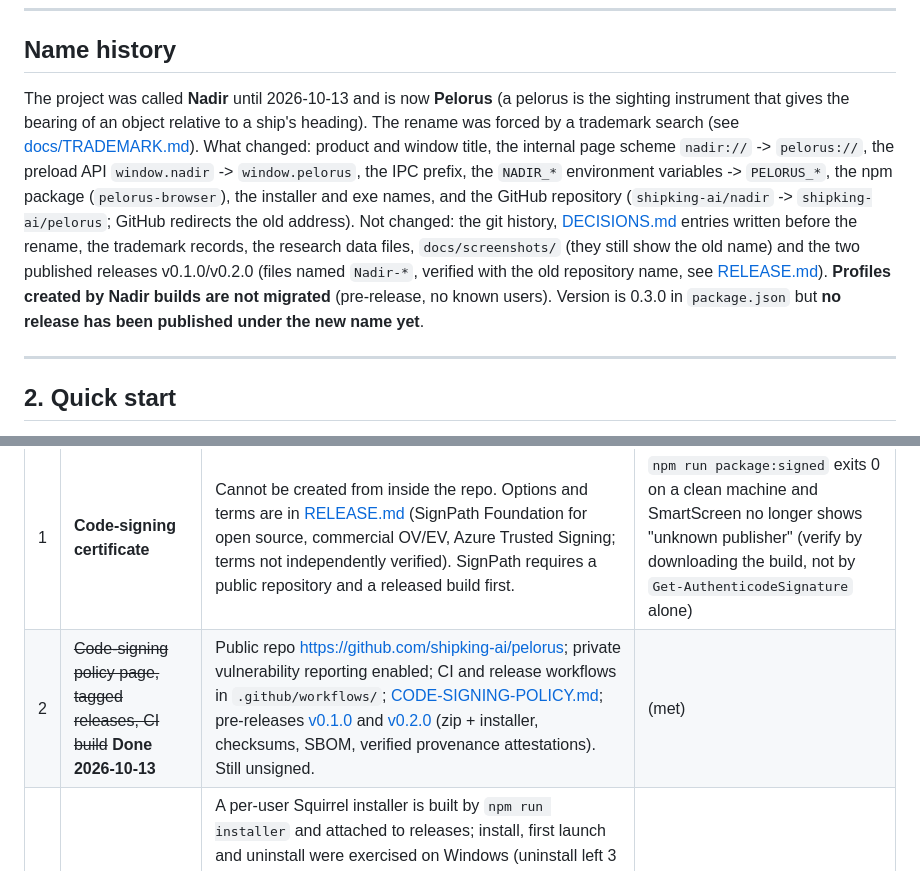
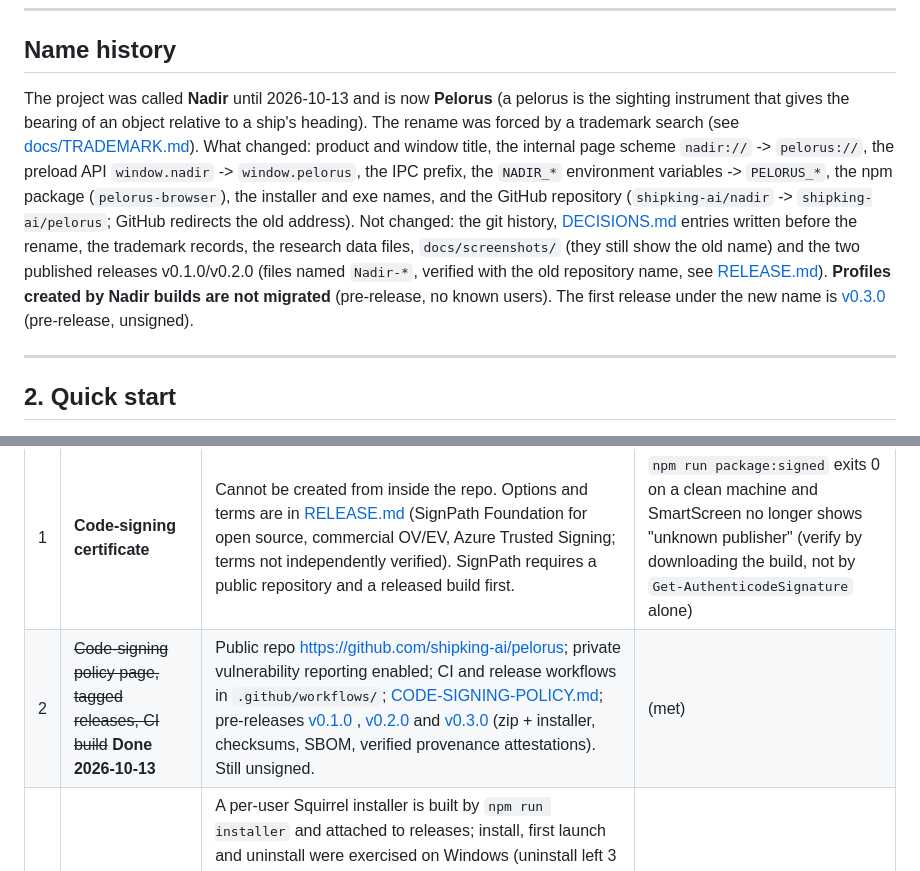
Before and after one commit to shipking-ai/nadir, a Markdown page: HANDOFF.md, 2 parts joined by grey strips. GitHub-like rendering.

```diff
--- a/HANDOFF.md
+++ b/HANDOFF.md
@@ -19,7 +19,7 @@ This file is for anyone picking the project up: what exists, how to run and veri
 
 ## Name history
 
-The project was called **Nadir** until 2026-10-13 and is now **Pelorus** (a pelorus is the sighting instrument that gives the bearing of an object relative to a ship's heading). The rename was forced by a trademark search (see [docs/TRADEMARK.md](docs/TRADEMARK.md)). What changed: product and window title, the internal page scheme `nadir://` -> `pelorus://`, the preload API `window.nadir` -> `window.pelorus`, the IPC prefix, the `NADIR_*` environment variables -> `PELORUS_*`, the npm package (`pelorus-browser`), the installer and exe names, and the GitHub repository (`shipking-ai/nadir` -> `shipking-ai/pelorus`; GitHub redirects the old address). Not changed: the git history, [DECISIONS.md](docs/DECISIONS.md) entries written before the rename, the trademark records, the research data files, `docs/screenshots/` (they still show the old name) and the two published releases v0.1.0/v0.2.0 (files named `Nadir-*`, verified with the old repository name, see [RELEASE.md](docs/RELEASE.md)). **Profiles created by Nadir builds are not migrated** (pre-release, no known users). Version is 0.3.0 in `package.json` but **no release has been published under the new name yet**.
+The project was called **Nadir** until 2026-10-13 and is now **Pelorus** (a pelorus is the sighting instrument that gives the bearing of an object relative to a ship's heading). The rename was forced by a trademark search (see [docs/TRADEMARK.md](docs/TRADEMARK.md)). What changed: product and window title, the internal page scheme `nadir://` -> `pelorus://`, the preload API `window.nadir` -> `window.pelorus`, the IPC prefix, the `NADIR_*` environment variables -> `PELORUS_*`, the npm package (`pelorus-browser`), the installer and exe names, and the GitHub repository (`shipking-ai/nadir` -> `shipking-ai/pelorus`; GitHub redirects the old address). Not changed: the git history, [DECISIONS.md](docs/DECISIONS.md) entries written before the rename, the trademark records, the research data files, `docs/screenshots/` (they still show the old name) and the two published releases v0.1.0/v0.2.0 (files named `Nadir-*`, verified with the old repository name, see [RELEASE.md](docs/RELEASE.md)). **Profiles created by Nadir builds are not migrated** (pre-release, no known users). The first release under the new name is [v0.3.0](https://github.com/shipking-ai/pelorus/releases/tag/v0.3.0) (pre-release, unsigned).
 
 ---
 
@@ -204,7 +204,7 @@ Ordered by how much each item blocks a public release. "Exit" is what must be de
 | # | Item | Why it is not done | Exit |
 |---|---|---|---|
 | 1 | **Code-signing certificate** | Cannot be created from inside the repo. Options and terms are in [RELEASE.md](docs/RELEASE.md) (SignPath Foundation for open source, commercial OV/EV, Azure Trusted Signing; terms not independently verified). SignPath requires a public repository and a released build first. | `npm run package:signed` exits 0 on a clean machine and SmartScreen no longer shows "unknown publisher" (verify by downloading the build, not by `Get-AuthenticodeSignature` alone) |
-| 2 | ~~Code-signing policy page, tagged releases, CI build~~ **Done 2026-10-13** | Public repo <https://github.com/shipking-ai/pelorus>; private vulnerability reporting enabled; CI and release workflows in `.github/workflows/`; [CODE-SIGNING-POLICY.md](docs/CODE-SIGNING-POLICY.md); pre-releases [v0.1.0](https://github.com/shipking-ai/pelorus/releases/tag/v0.1.0) and [v0.2.0](https://github.com/shipking-ai/pelorus/releases/tag/v0.2.0) (zip + installer, checksums, SBOM, verified provenance attestations). Still unsigned. | (met) |
+| 2 | ~~Code-signing policy page, tagged releases, CI build~~ **Done 2026-10-13** | Public repo <https://github.com/shipking-ai/pelorus>; private vulnerability reporting enabled; CI and release workflows in `.github/workflows/`; [CODE-SIGNING-POLICY.md](docs/CODE-SIGNING-POLICY.md); pre-releases [v0.1.0](https://github.com/shipking-ai/pelorus/releases/tag/v0.1.0) , [v0.2.0](https://github.com/shipking-ai/pelorus/releases/tag/v0.2.0) and [v0.3.0](https://github.com/shipking-ai/pelorus/releases/tag/v0.3.0) (zip + installer, checksums, SBOM, verified provenance attestations). Still unsigned. | (met) |
 | 3 | **Installer: done. Auto-update: deliberately NOT built.** | A per-user Squirrel installer is built by `npm run installer` and attached to releases; install, first launch and uninstall were exercised on Windows (uninstall left 3 files under LocalAppData that I deleted by hand). Instead of silent auto-update, the About page has a user-initiated "Check for updates" that reads the public release list. Reason: an automatic installer for an UNSIGNED browser is a channel for pushing unsigned code to users; build it only after code signing exists and the update integrity story (signature verification, not just TLS) is designed. | signed releases first, then an update design review |
 | 4 | **Trademark: the former name Nadir was NOT clear; renamed to Pelorus** | USPTO search on 2026-10-13 found two live pending applications near the old name's field (standard-character NADIR, class 042, Notice of Allowance issued 2026-06-02; NADIRROC, classes 009/042). The project was renamed to Pelorus; a search for the new name found no LIVE mark in classes 009 or 042 (only dead ones), but did find live marks for Pelorus in wine, medical services, building materials, consulting, finance and shipping. Details in [docs/TRADEMARK.md](docs/TRADEMARK.md). US register only; not legal advice; no attorney has reviewed either name. | an attorney opinion for Pelorus before a wide launch; check EUIPO/WIPO/UK if shipping there |
 | 5 | **Third-party security review** | Cannot be done by the project itself. Seeded fuzzing of URL resolution, filenames, the pelorus:// resolver, history search, permission policy and error-page escaping was added and found 5 real bugs (fixed). That is the project testing itself, not an independent review. | an external review before any claim of security assurance |
```
Also changed, not shown: docs/RELEASE.md (+1 -0 lines).
